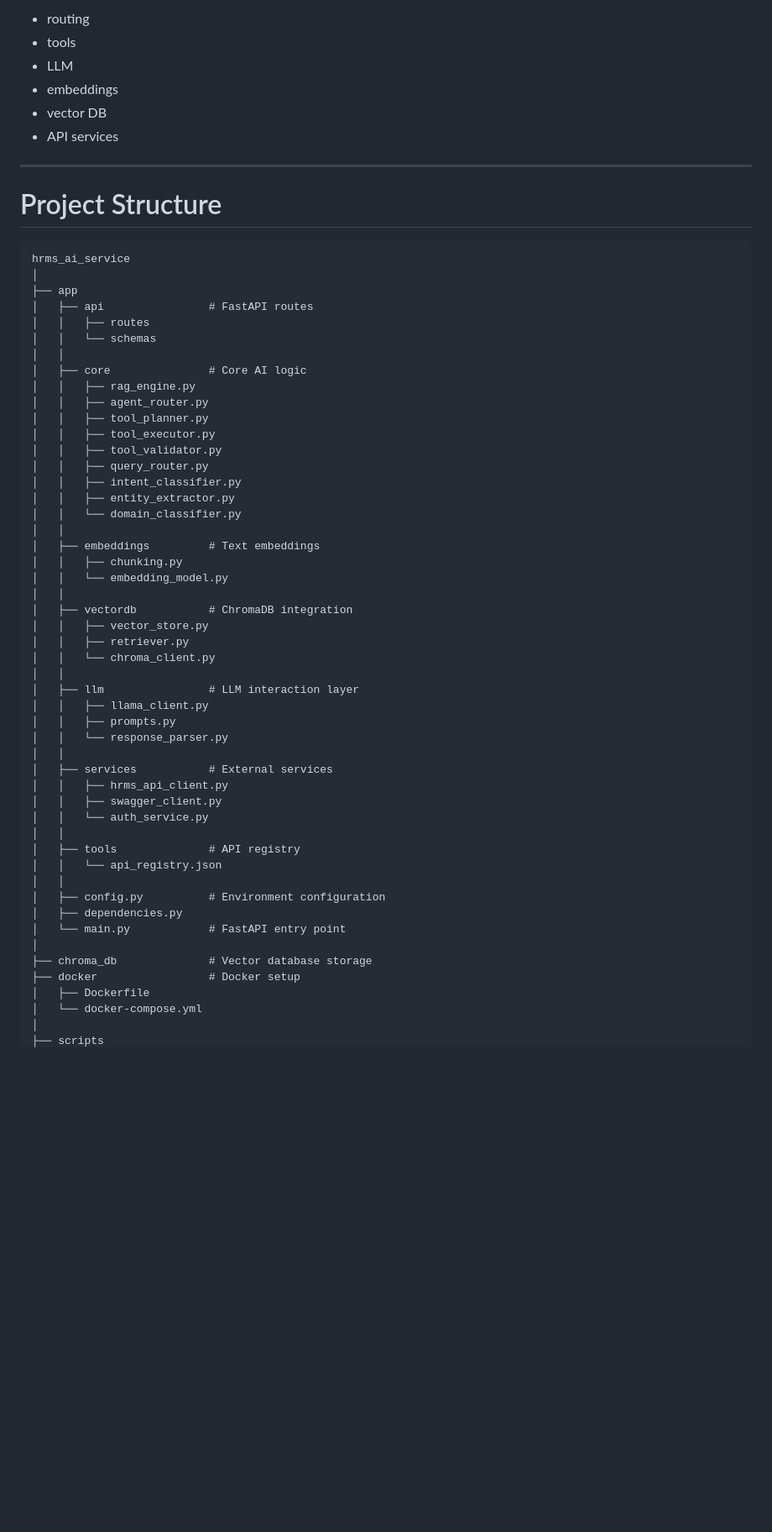
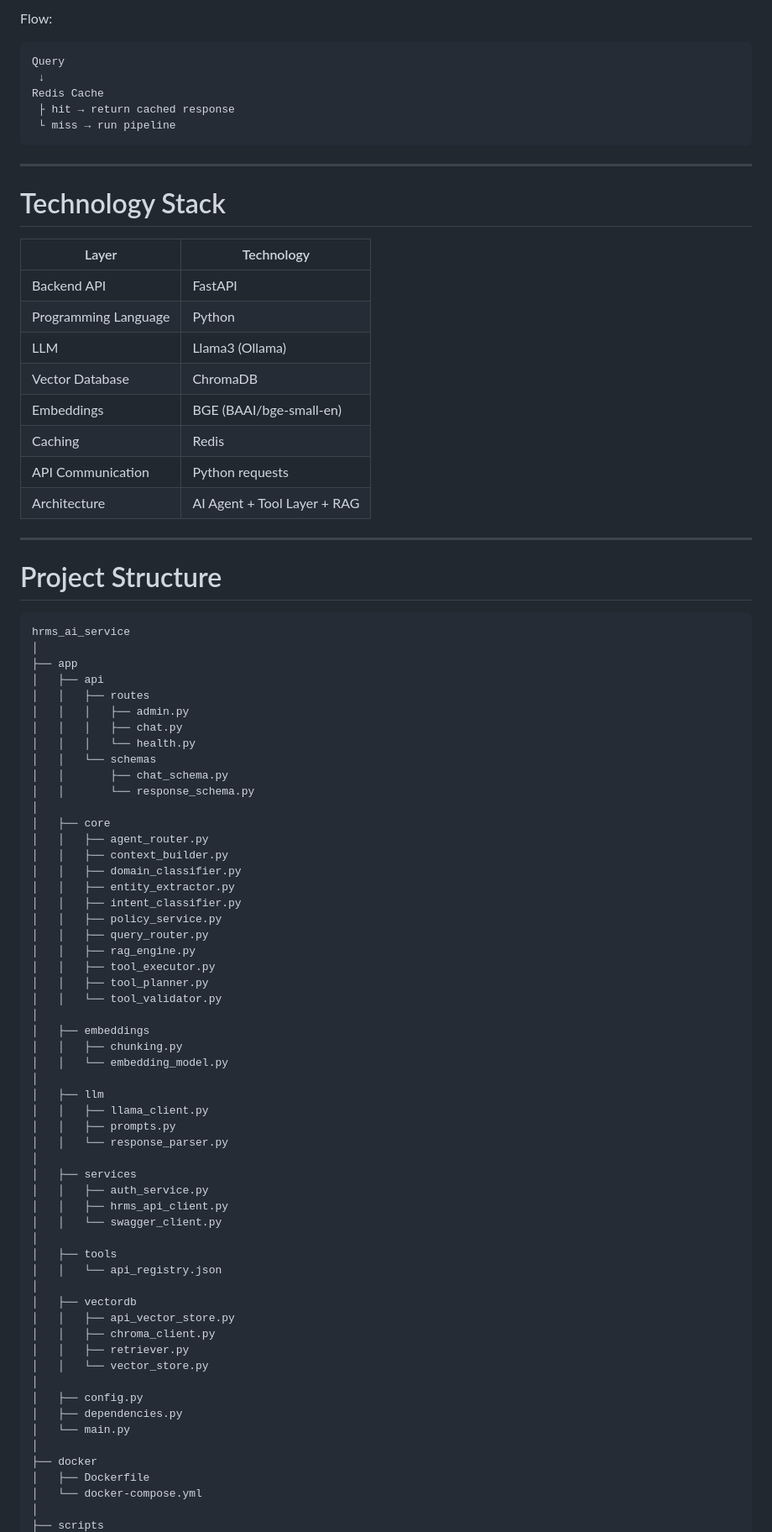
Before and after one commit to manohar-125/hrms_ai, a Markdown page: README.md, the part around one of its changes. Shown at 84% size. GitHub-like rendering; blank space fills up the shorter version.

````diff
--- a/README.md
+++ b/README.md
@@ -99,10 +185,28 @@ Clean architecture with independent modules for:
 
-* routing
-* tools
-* LLM
-* embeddings
-* vector DB
-* API services
+Flow:
+
+```
+Query
+ ↓
+Redis Cache
+ ├ hit → return cached response
+ └ miss → run pipeline
+```
+
+---
+
+# Technology Stack
+
+| Layer                | Technology                  |
+| -------------------- | --------------------------- |
+| Backend API          | FastAPI                     |
+| Programming Language | Python                      |
+| LLM                  | Llama3 (Ollama)             |
+| Vector Database      | ChromaDB                    |
+| Embeddings           | BGE (BAAI/bge-small-en)     |
+| Caching              | Redis                       |
+| API Communication    | Python requests             |
+| Architecture         | AI Agent + Tool Layer + RAG |
 
 ---
 
@@ -112,49 +216,56 @@ Clean architecture with independent modules for:
 hrms_ai_service
 │
 ├── app
-│   ├── api                # FastAPI routes
+│   ├── api
 │   │   ├── routes
+│   │   │   ├── admin.py
+│   │   │   ├── chat.py
+│   │   │   └── health.py
 │   │   └── schemas
-│   │
-│   ├── core               # Core AI logic
+│   │       ├── chat_schema.py
+│   │       └── response_schema.py
+│
+│   ├── core
+│   │   ├── agent_router.py
+│   │   ├── context_builder.py
+│   │   ├── domain_classifier.py
+│   │   ├── entity_extractor.py
+│   │   ├── intent_classifier.py
+│   │   ├── policy_service.py
+│   │   ├── query_router.py
 │   │   ├── rag_engine.py
-│   │   ├── agent_router.py
+│   │   ├── tool_executor.py
 │   │   ├── tool_planner.py
-│   │   ├── tool_executor.py
-│   │   ├── tool_validator.py
-│   │   ├── query_router.py
-│   │   ├── intent_classifier.py
-│   │   ├── entity_extractor.py
-│   │   └── domain_classifier.py
-│   │
-│   ├── embeddings         # Text embeddings
+│   │   └── tool_validator.py
+│
+│   ├── embeddings
 │   │   ├── chunking.py
 │   │   └── embedding_model.py
-│   │
-│   ├── vectordb           # ChromaDB integration
-│   │   ├── vector_store.py
-│   │   ├── retriever.py
-│   │   └── chroma_client.py
-│   │
-│   ├── llm                # LLM interaction layer
+│
+│   ├── llm
 │   │   ├── llama_client.py
 │   │   ├── prompts.py
 │   │   └── response_parser.py
-│   │
-│   ├── services           # External services
+│
+│   ├── services
+│   │   ├── auth_service.py
 │   │   ├── hrms_api_client.py
-│   │   ├── swagger_client.py
-│   │   └── auth_service.py
-│   │
-│   ├── tools              # API registry
+│   │   └── swagger_client.py
+│
+│   ├── tools
 │   │   └── api_registry.json
-│   │
-│   ├── config.py          # Environment configuration
+│
+│   ├── vectordb
+│   │   ├── api_vector_store.py
+│   │   ├── chroma_client.py
+│   │   ├── retriever.py
+│   │   └── vector_store.py
+│
+│   ├── config.py
 │   ├── dependencies.py
-│   └── main.py            # FastAPI entry point
+│   └── main.py
 │
-├── chroma_db              # Vector database storage
-├── docker                 # Docker setup
+├── docker
 │   ├── Dockerfile
 │   └── docker-compose.yml
 │
````
Also changed, not shown: other parts of README.md (+340 -240 lines).
